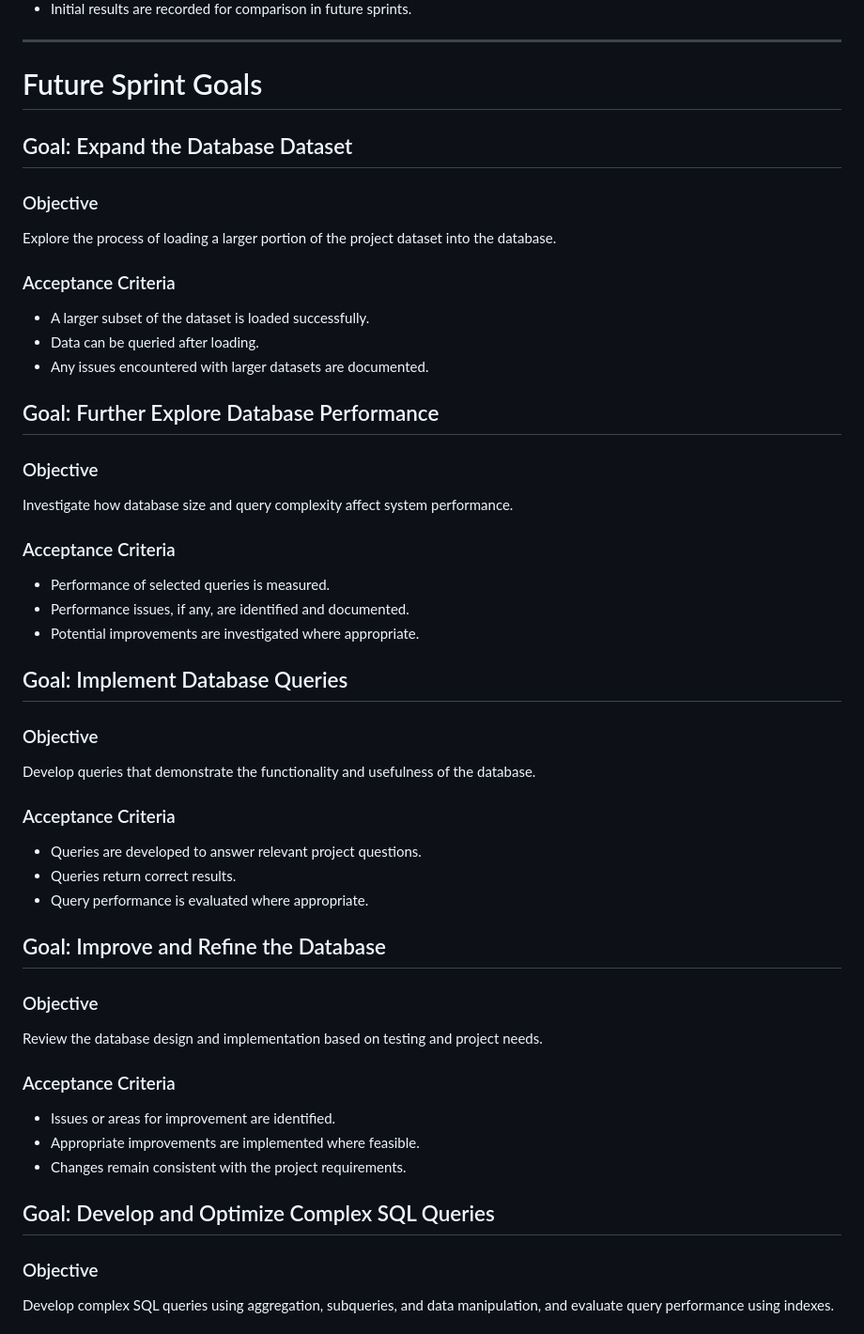
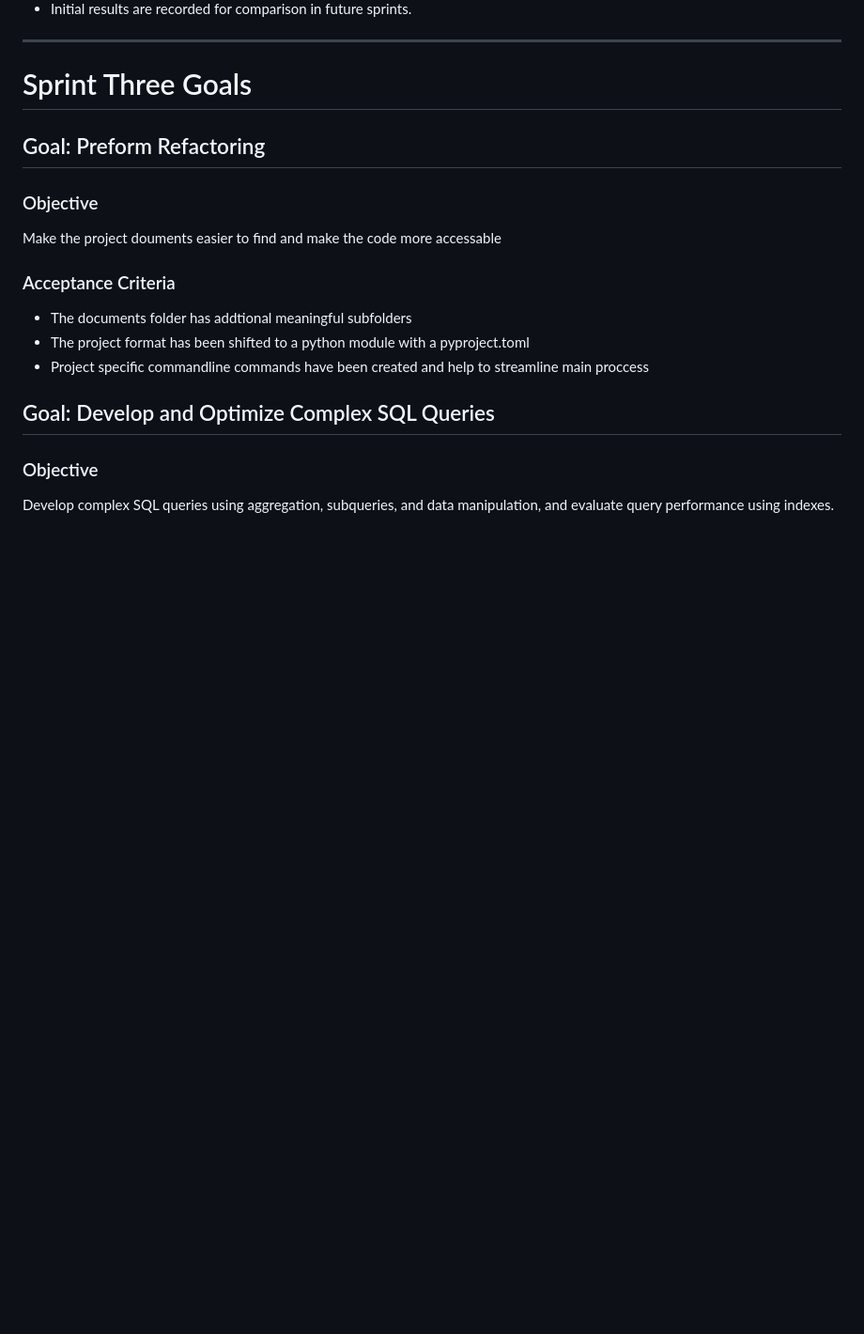
Before and after one commit to Douglas-MacGregor/CSC370, a Markdown page: docs/goals.md, the part around one of its changes. Shown at 94% size. Rendered like a GitHub page; blank space fills up the shorter version.

```diff
--- a/docs/goals.md
+++ b/docs/goals.md
@@ -157,55 +158,19 @@ Conduct initial performance experiments on the database to establish a baseline
 
 ---
 
-# Future Sprint Goals
+# Sprint Three Goals
 
-## Goal: Expand the Database Dataset
+## Goal: Preform Refactoring
 
 ### Objective
 
-Explore the process of loading a larger portion of the project dataset into the database.
+Make the project douments easier to find and make the code more accessable
 
 ### Acceptance Criteria
 
-- A larger subset of the dataset is loaded successfully.
-- Data can be queried after loading.
-- Any issues encountered with larger datasets are documented.
-
-## Goal: Further Explore Database Performance
-
-### Objective
-
-Investigate how database size and query complexity affect system performance.
-
-### Acceptance Criteria
-
-- Performance of selected queries is measured.
-- Performance issues, if any, are identified and documented.
-- Potential improvements are investigated where appropriate.
-
-## Goal: Implement Database Queries
-
-### Objective
-
-Develop queries that demonstrate the functionality and usefulness of the database.
-
-### Acceptance Criteria
-
-- Queries are developed to answer relevant project questions.
-- Queries return correct results.
-- Query performance is evaluated where appropriate.
-
-## Goal: Improve and Refine the Database
-
-### Objective
-
-Review the database design and implementation based on testing and project needs.
-
-### Acceptance Criteria
-
-- Issues or areas for improvement are identified.
-- Appropriate improvements are implemented where feasible.
-- Changes remain consistent with the project requirements.
+- The documents folder has addtional meaningful subfolders
+- The project format has been shifted to a python module with a pyproject.toml
+- Project specific commandline commands have been created and help to streamline main proccess
 
 ## Goal: Develop and Optimize Complex SQL Queries
 
```
Also changed, not shown: other parts of docs/goals.md (+109 -0 lines).
